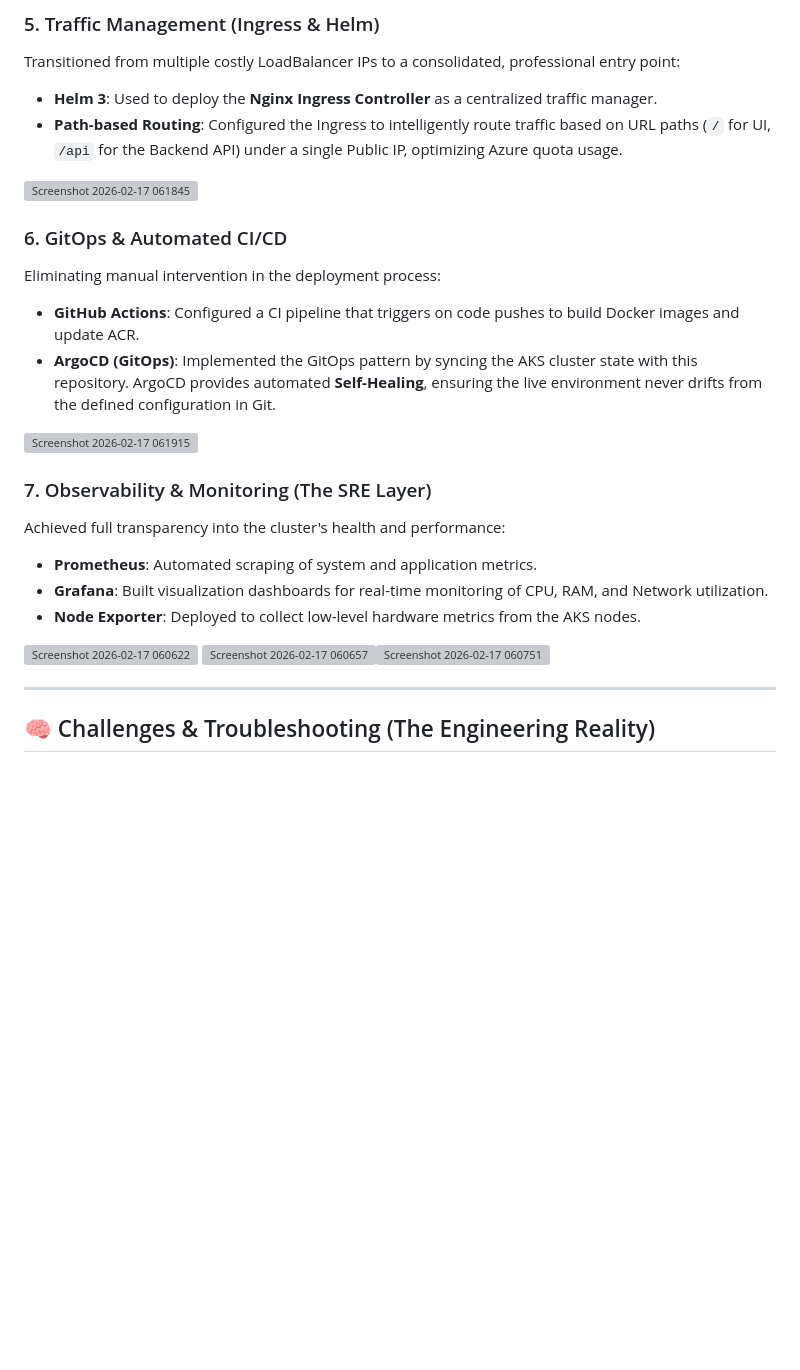
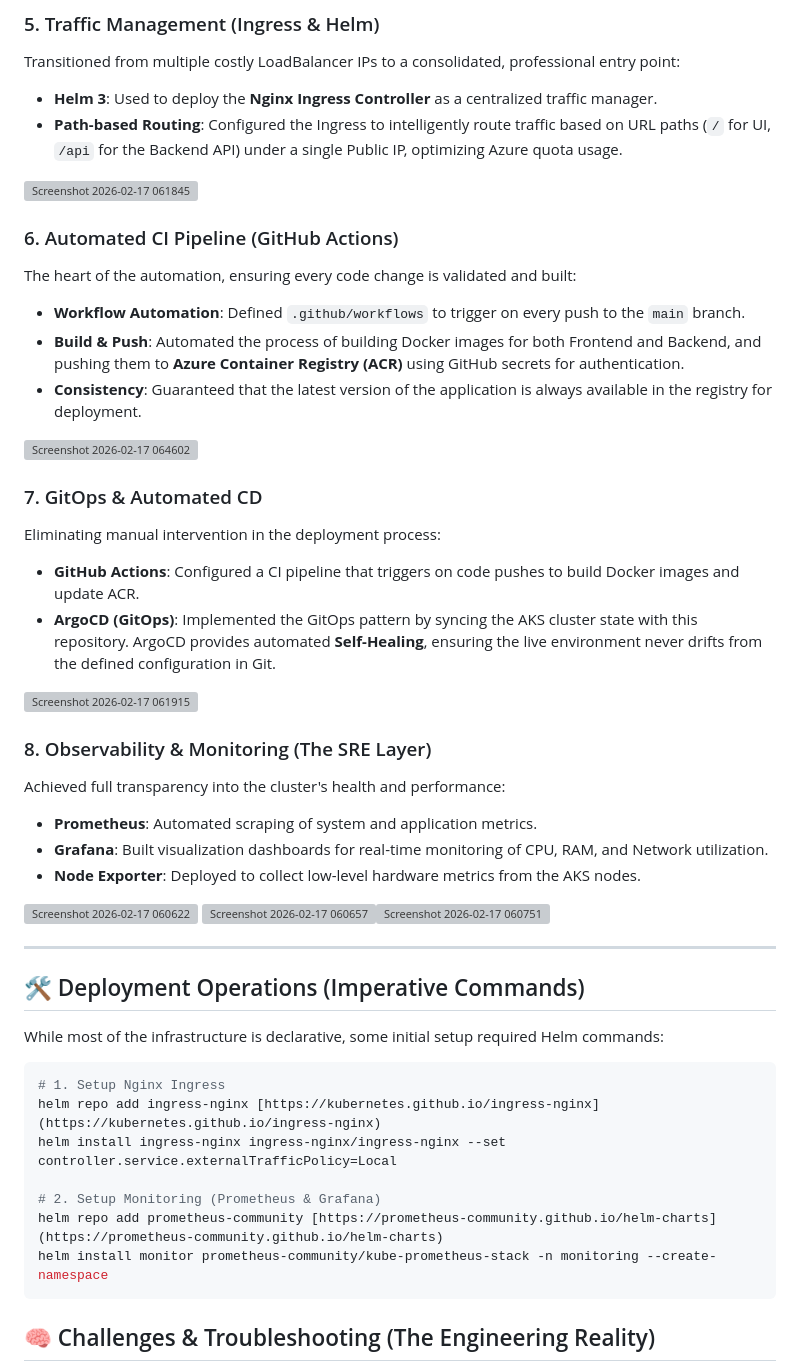
Before and after one commit to mazenhassan20/AKS-project, a Markdown page: README.md, the part around the change. GitHub-like rendering; blank space fills up the shorter version; grey boxes are pictures that could not be loaded.

Commit message:
Document CI pipeline and update section numbering
Added section on Automated CI Pipeline with GitHub Actions and updated section numbers for clarity.

````diff
--- a/README.md
+++ b/README.md
@@ -68,14 +68,21 @@ Transitioned from multiple costly LoadBalancer IPs to a consolidated, profession
 * **Path-based Routing**: Configured the Ingress to intelligently route traffic based on URL paths (`/` for UI, `/api` for the Backend API) under a single Public IP, optimizing Azure quota usage.
 <img width="1061" height="77" alt="Screenshot 2026-02-17 061845" src="https://github.com/user-attachments/assets/c5120974-7250-4066-bcdb-b727986d4e9f" />
 
+### 6. Automated CI Pipeline (GitHub Actions)
+The heart of the automation, ensuring every code change is validated and built:
+* **Workflow Automation**: Defined `.github/workflows` to trigger on every push to the `main` branch.
+* **Build & Push**: Automated the process of building Docker images for both Frontend and Backend, and pushing them to **Azure Container Registry (ACR)** using GitHub secrets for authentication.
+* **Consistency**: Guaranteed that the latest version of the application is always available in the registry for deployment.
+<img width="1095" height="920" alt="Screenshot 2026-02-17 064602" src="https://github.com/user-attachments/assets/75fa229c-efa4-4519-bbda-ec95a9a43c83" />
 
-### 6. GitOps & Automated CI/CD
+
+### 7. GitOps & Automated CD
 Eliminating manual intervention in the deployment process:
 * **GitHub Actions**: Configured a CI pipeline that triggers on code pushes to build Docker images and update ACR.
 * **ArgoCD (GitOps)**: Implemented the GitOps pattern by syncing the AKS cluster state with this repository. ArgoCD provides automated **Self-Healing**, ensuring the live environment never drifts from the defined configuration in Git.
 <img width="1441" height="973" alt="Screenshot 2026-02-17 061915" src="https://github.com/user-attachments/assets/c7dfd6f4-a899-4370-bade-b352daa41188" />
 
-### 7. Observability & Monitoring (The SRE Layer)
+### 8. Observability & Monitoring (The SRE Layer)
 Achieved full transparency into the cluster's health and performance:
 * **Prometheus**: Automated scraping of system and application metrics.
 * **Grafana**: Built visualization dashboards for real-time monitoring of CPU, RAM, and Network utilization.
@@ -84,7 +91,19 @@ Achieved full transparency into the cluster's health and performance:
 <img width="1920" height="1080" alt="Screenshot 2026-02-17 060657" src="https://github.com/user-attachments/assets/66f6b565-8837-44c2-b1ae-64a9fb0c5f85" /><img width="1920" height="1080" alt="Screenshot 2026-02-17 060751" src="https://github.com/user-attachments/assets/f6cd8a30-5e24-487c-9296-4e5c7eed421c" />
 
 ---
+## 🛠️ Deployment Operations (Imperative Commands)
 
+While most of the infrastructure is declarative, some initial setup required Helm commands:
+
+```bash
+# 1. Setup Nginx Ingress
+helm repo add ingress-nginx [https://kubernetes.github.io/ingress-nginx](https://kubernetes.github.io/ingress-nginx)
+helm install ingress-nginx ingress-nginx/ingress-nginx --set controller.service.externalTrafficPolicy=Local
+
+# 2. Setup Monitoring (Prometheus & Grafana)
+helm repo add prometheus-community [https://prometheus-community.github.io/helm-charts](https://prometheus-community.github.io/helm-charts)
+helm install monitor prometheus-community/kube-prometheus-stack -n monitoring --create-namespace
+```
 ## 🧠 Challenges & Troubleshooting (The Engineering Reality)
 
 * **The Ingress 404 Trap**:
````
